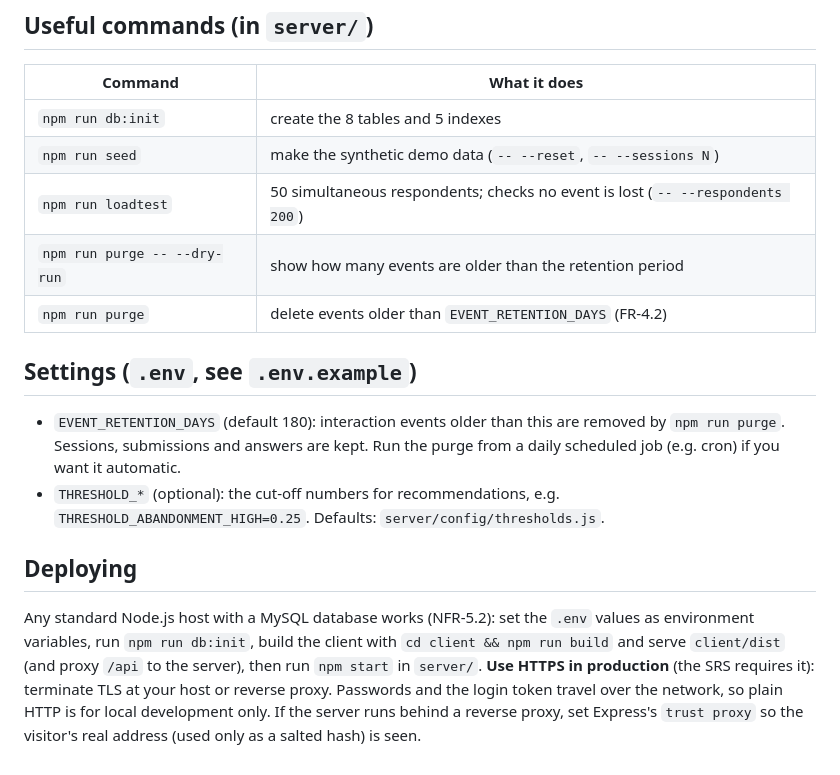
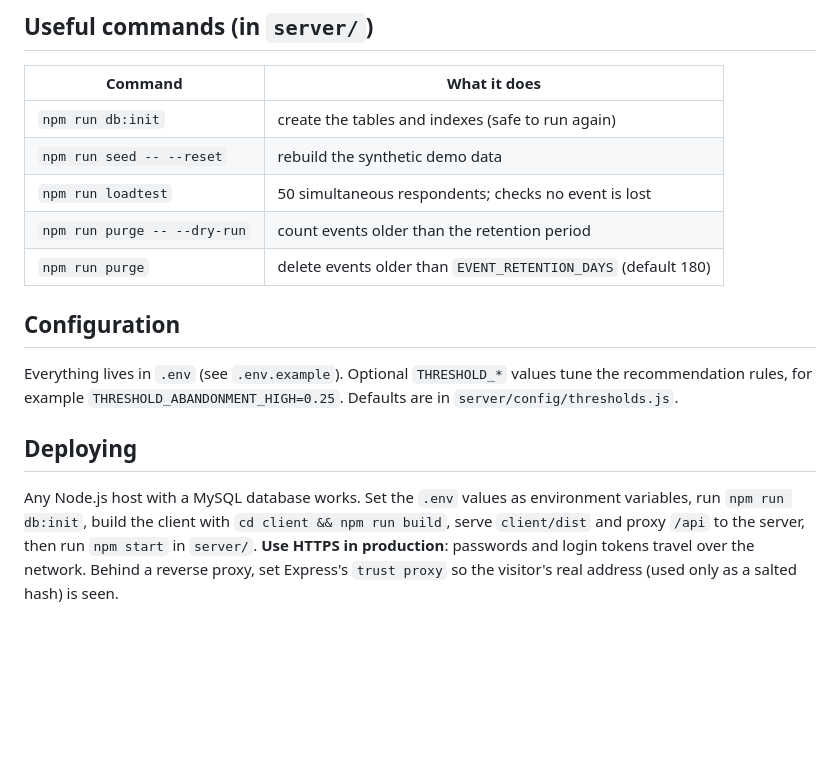
Before and after one commit to ektasinghyadav/formlens, a Markdown page: README.md, the part around one of its changes. Drawn GitHub-style; blank space fills up the shorter version.

```diff
--- a/README.md
+++ b/README.md
@@ -55,20 +134,15 @@ cd client && npm test        # screens, event tracker, dashboard
 | Command | What it does |
 |---|---|
-| `npm run db:init` | create the 8 tables and 5 indexes |
-| `npm run seed` | make the synthetic demo data (`-- --reset`, `-- --sessions N`) |
-| `npm run loadtest` | 50 simultaneous respondents; checks no event is lost (`-- --respondents 200`) |
-| `npm run purge -- --dry-run` | show how many events are older than the retention period |
-| `npm run purge` | delete events older than `EVENT_RETENTION_DAYS` (FR-4.2) |
+| `npm run db:init` | create the tables and indexes (safe to run again) |
+| `npm run seed -- --reset` | rebuild the synthetic demo data |
+| `npm run loadtest` | 50 simultaneous respondents; checks no event is lost |
+| `npm run purge -- --dry-run` | count events older than the retention period |
+| `npm run purge` | delete events older than `EVENT_RETENTION_DAYS` (default 180) |
 
-## Settings (`.env`, see `.env.example`)
-- `EVENT_RETENTION_DAYS` (default 180): interaction events older than this are removed by `npm run purge`. Sessions, submissions and answers are kept. Run the purge from a daily scheduled job (e.g. cron) if you want it automatic.
-- `THRESHOLD_*` (optional): the cut-off numbers for recommendations, e.g. `THRESHOLD_ABANDONMENT_HIGH=0.25`. Defaults: `server/config/thresholds.js`.
+## Configuration
+
+Everything lives in `.env` (see `.env.example`). Optional `THRESHOLD_*` values tune the recommendation rules, for example `THRESHOLD_ABANDONMENT_HIGH=0.25`. Defaults are in `server/config/thresholds.js`.
 
 ## Deploying
-Any standard Node.js host with a MySQL database works (NFR-5.2): set the `.env` values as
-environment variables, run `npm run db:init`, build the client with `cd client && npm run build`
-and serve `client/dist` (and proxy `/api` to the server), then run `npm start` in `server/`.
-**Use HTTPS in production** (the SRS requires it): terminate TLS at your host or reverse proxy.
-Passwords and the login token travel over the network, so plain HTTP is for local development only.
-If the server runs behind a reverse proxy, set Express's `trust proxy` so the visitor's real address
-(used only as a salted hash) is seen.
+
+Any Node.js host with a MySQL database works. Set the `.env` values as environment variables, run `npm run db:init`, build the client with `cd client && npm run build`, serve `client/dist` and proxy `/api` to the server, then run `npm start` in `server/`. **Use HTTPS in production**: passwords and login tokens travel over the network. Behind a reverse proxy, set Express's `trust proxy` so the visitor's real address (used only as a salted hash) is seen.
```
Also changed, not shown: other parts of README.md (+113 -34 lines), screenshots/builder-light.png (added), screenshots/dashboard-dark.png (added), screenshots/dashboard-light.png (added), screenshots/form-light.png (added).
